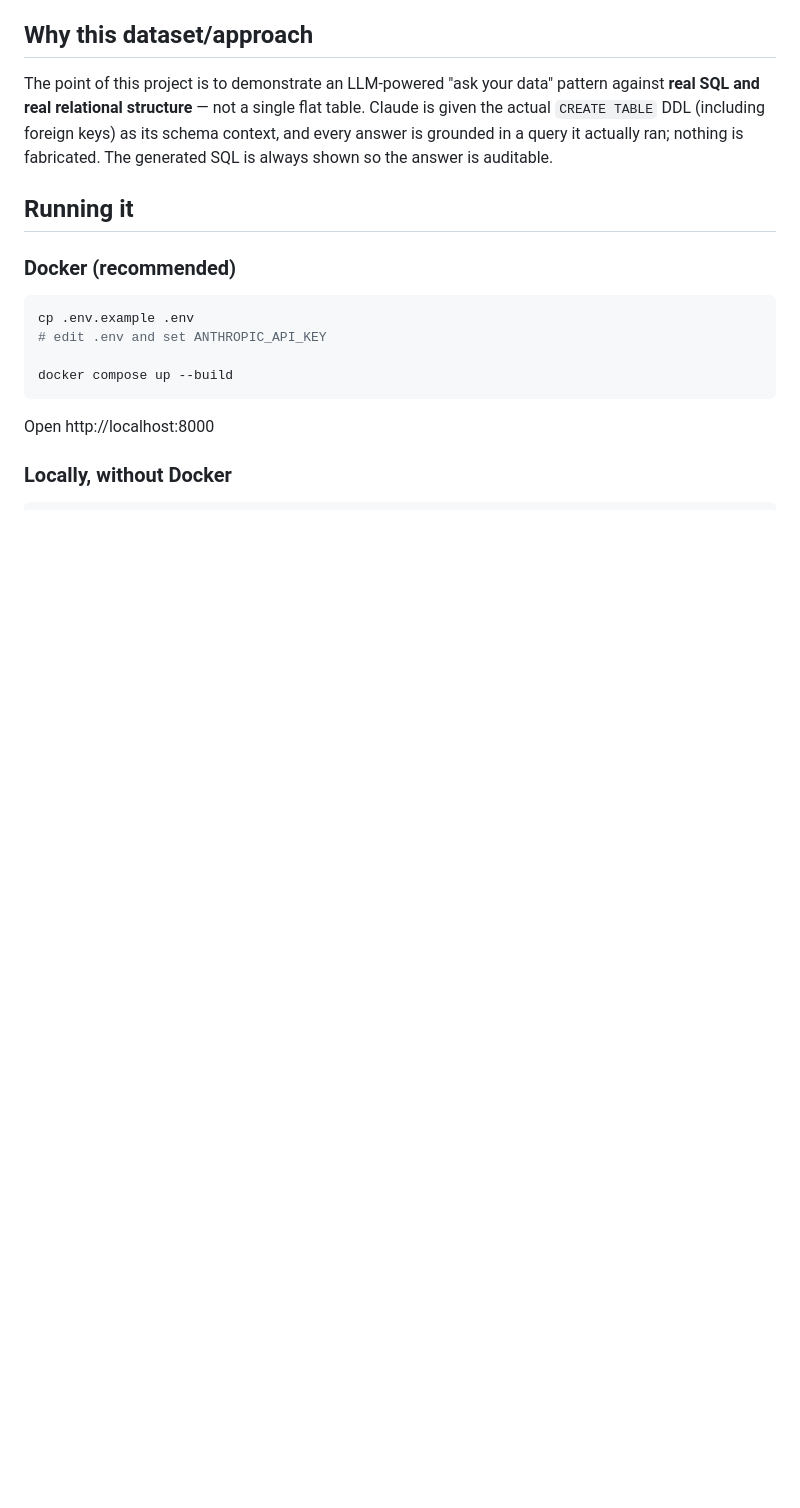
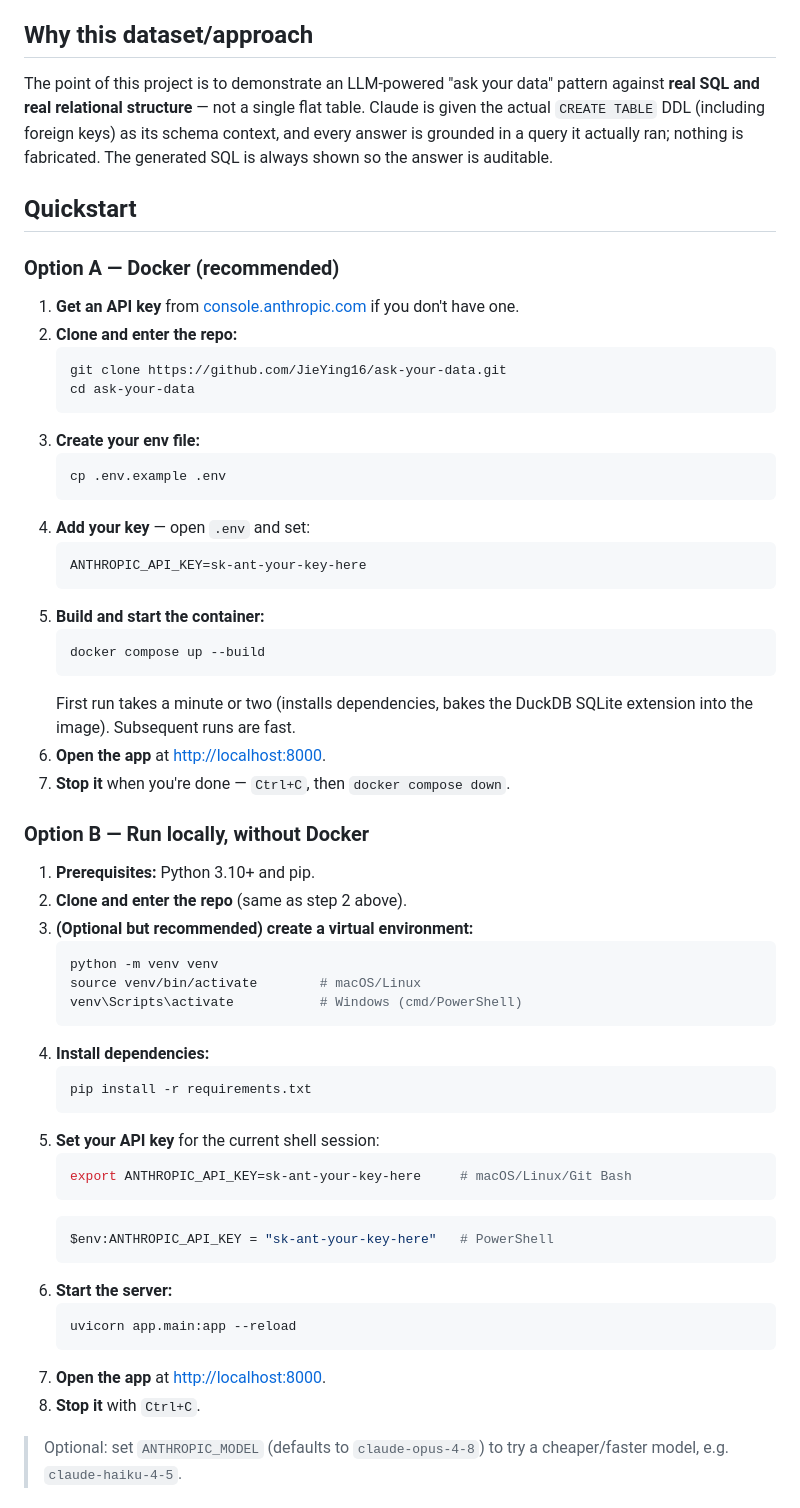
Before and after one commit to JieYing16/ask-your-data, a Markdown page: README.md, the part around one of its changes. GitHub-like rendering; blank space fills up the shorter version.

Commit message:
Add badges and a step-by-step quickstart/walkthrough to README
Splits install instructions into full numbered steps for both Docker
and local (no-Docker) setups, and adds a walkthrough of what using
the app actually looks like.

Co-Authored-By: Claude Sonnet 5 <noreply@anthropic.com>

````diff
--- a/README.md
+++ b/README.md
@@ -25,18 +31,59 @@ Claude (tool use) ──► execute_sql("SELECT g.Name, SUM(...) ...")
 
 The point of this project is to demonstrate an LLM-powered "ask your data" pattern against **real SQL and real relational structure** — not a single flat table. Claude is given the actual `CREATE TABLE` DDL (including foreign keys) as its schema context, and every answer is grounded in a query it actually ran; nothing is fabricated. The generated SQL is always shown so the answer is auditable.
 
-## Running it
+## Quickstart
 
-### Docker (recommended)
+### Option A — Docker (recommended)
 
-```bash
-cp .env.example .env
-# edit .env and set ANTHROPIC_API_KEY
+1. **Get an API key** from [console.anthropic.com](https://console.anthropic.com/) if you don't have one.
+2. **Clone and enter the repo:**
+   ```bash
+   git clone https://github.com/JieYing16/ask-your-data.git
+   cd ask-your-data
+   ```
+3. **Create your env file:**
+   ```bash
+   cp .env.example .env
+   ```
+4. **Add your key** — open `.env` and set:
+   ```
+   ANTHROPIC_API_KEY=sk-ant-your-key-here
+   ```
+5. **Build and start the container:**
+   ```bash
+   docker compose up --build
+   ```
+   First run takes a minute or two (installs dependencies, bakes the DuckDB SQLite extension into the image). Subsequent runs are fast.
+6. **Open the app** at [http://localhost:8000](http://localhost:8000).
+7. **Stop it** when you're done — `Ctrl+C`, then `docker compose down`.
 
-docker compose up --build
-```
+### Option B — Run locally, without Docker
 
-Open http://localhost:8000
+1. **Prerequisites:** Python 3.10+ and pip.
+2. **Clone and enter the repo** (same as step 2 above).
+3. **(Optional but recommended) create a virtual environment:**
+   ```bash
+   python -m venv venv
+   source venv/bin/activate        # macOS/Linux
+   venv\Scripts\activate           # Windows (cmd/PowerShell)
+   ```
+4. **Install dependencies:**
+   ```bash
+   pip install -r requirements.txt
+   ```
+5. **Set your API key** for the current shell session:
+   ```bash
+   export ANTHROPIC_API_KEY=sk-ant-your-key-here     # macOS/Linux/Git Bash
+   ```
+   ```powershell
+   $env:ANTHROPIC_API_KEY = "sk-ant-your-key-here"   # PowerShell
+   ```
+6. **Start the server:**
+   ```bash
+   uvicorn app.main:app --reload
+   ```
+7. **Open the app** at [http://localhost:8000](http://localhost:8000).
+8. **Stop it** with `Ctrl+C`.
 
-### Locally, without Docker
+> Optional: set `ANTHROPIC_MODEL` (defaults to `claude-opus-4-8`) to try a cheaper/faster model, e.g. `claude-haiku-4-5`.
 
````
Also changed, not shown: other parts of README.md (+22 -13 lines).
